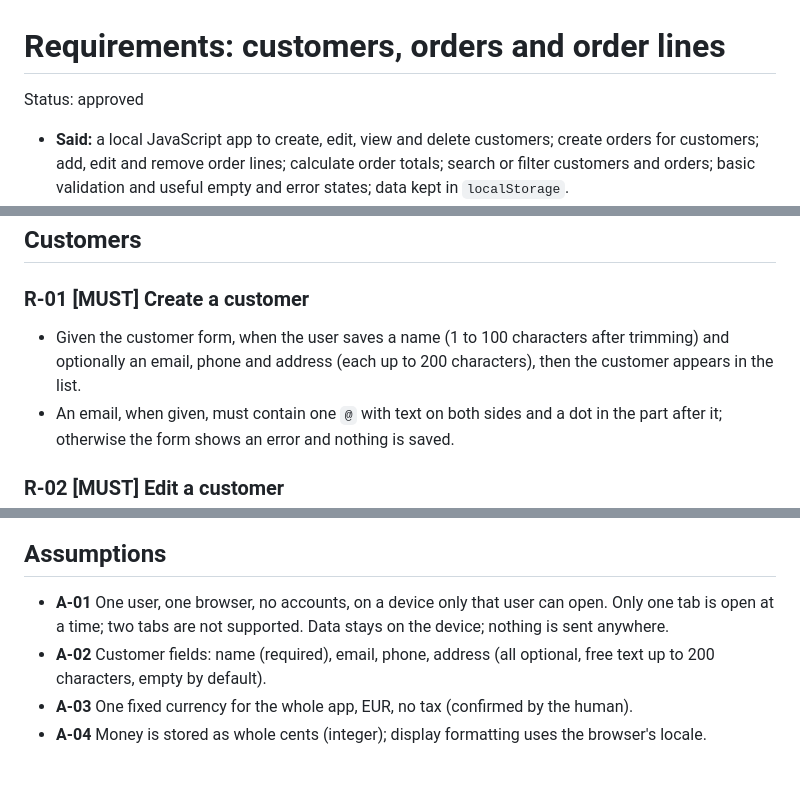
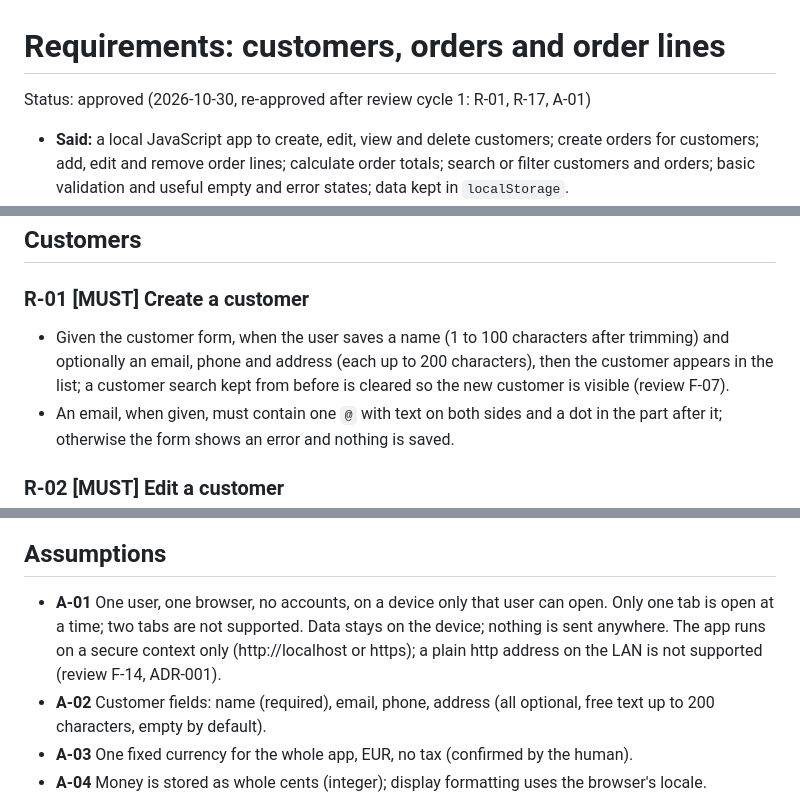
Before and after one commit to ioanbitza/invoice-app, a Markdown page: docs/REQUIREMENTS.md, 3 parts joined by grey strips. GitHub-like rendering; blank space fills up the shorter version.

Commit message:
Requirements and ADR-006: answers from review cycle 1 (F-07, F-13, F-14, F-38)

```diff
--- a/docs/REQUIREMENTS.md
+++ b/docs/REQUIREMENTS.md
@@ -1,6 +1,6 @@
 # Requirements: customers, orders and order lines
 
-Status: approved
+Status: approved (2026-10-30, re-approved after review cycle 1: R-01, R-17, A-01)
 
 - **Said:** a local JavaScript app to create, edit, view and delete customers; create orders for customers; add, edit and remove order lines; calculate order totals; search or filter customers and orders; basic validation and useful empty and error states; data kept in `localStorage`.
 - **Implied:** one user on one browser, no login, no server; every order belongs to exactly one customer and every line to exactly one order; totals must be exact (money, not floats); data must survive a reload and must never be lost silently.
@@ -9,7 +9,7 @@ Status: approved
 ## Customers
 
 ### R-01 [MUST] Create a customer
-- Given the customer form, when the user saves a name (1 to 100 characters after trimming) and optionally an email, phone and address (each up to 200 characters), then the customer appears in the list.
+- Given the customer form, when the user saves a name (1 to 100 characters after trimming) and optionally an email, phone and address (each up to 200 characters), then the customer appears in the list; a customer search kept from before is cleared so the new customer is visible (review F-07).
 - An email, when given, must contain one `@` with text on both sides and a dot in the part after it; otherwise the form shows an error and nothing is saved.
 
 ### R-02 [MUST] Edit a customer
@@ -135,7 +136,7 @@ Status: approved
 ### R-30 [LATER] Filter orders by one customer
 
 ## Assumptions
-- **A-01** One user, one browser, no accounts, on a device only that user can open. Only one tab is open at a time; two tabs are not supported. Data stays on the device; nothing is sent anywhere.
+- **A-01** One user, one browser, no accounts, on a device only that user can open. Only one tab is open at a time; two tabs are not supported. Data stays on the device; nothing is sent anywhere. The app runs on a secure context only (http://localhost or https); a plain http address on the LAN is not supported (review F-14, ADR-001).
 - **A-02** Customer fields: name (required), email, phone, address (all optional, free text up to 200 characters, empty by default).
 - **A-03** One fixed currency for the whole app, EUR, no tax (confirmed by the human).
 - **A-04** Money is stored as whole cents (integer); display formatting uses the browser's locale.
```
Also changed, not shown: other parts of docs/REQUIREMENTS.md (+1 -0 lines), docs/decisions/ADR-006-money.md (+2 -1 lines).
